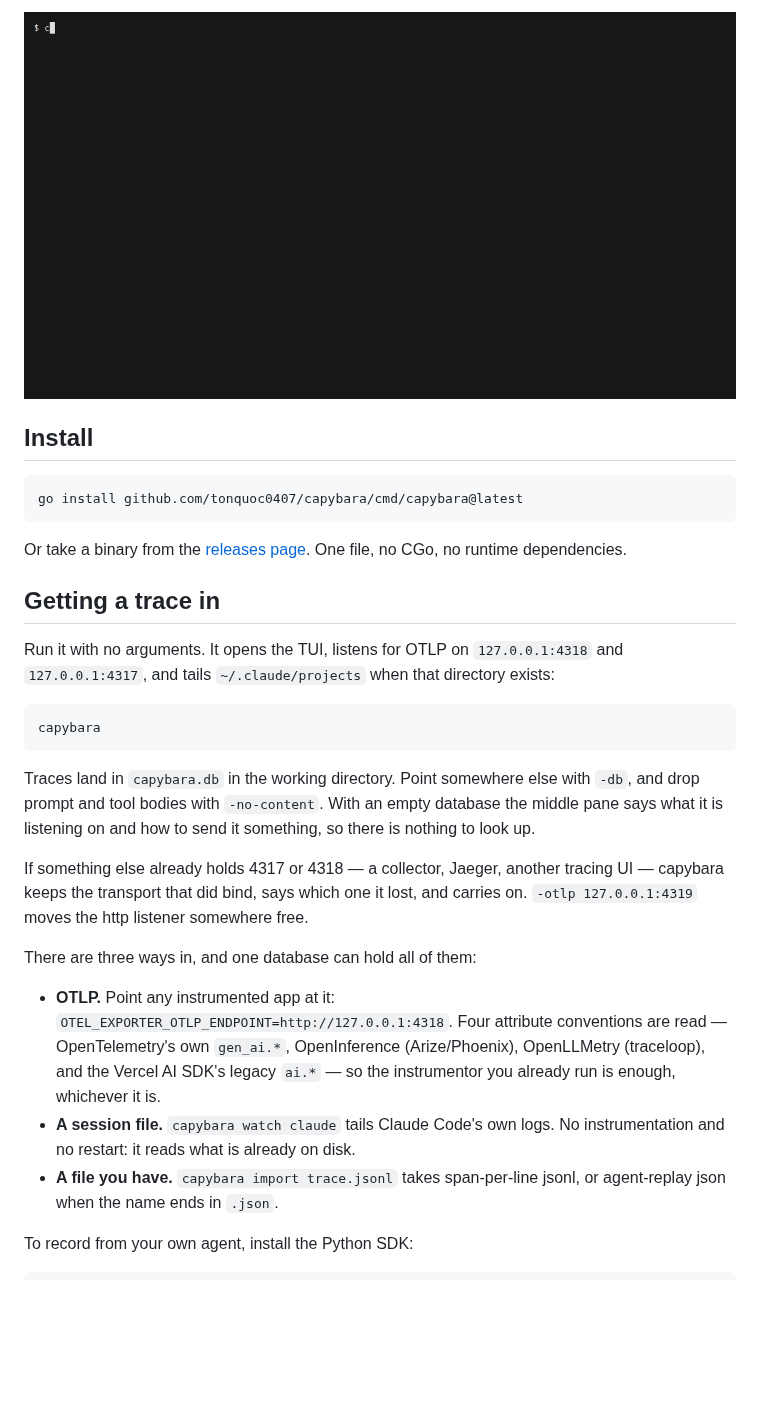
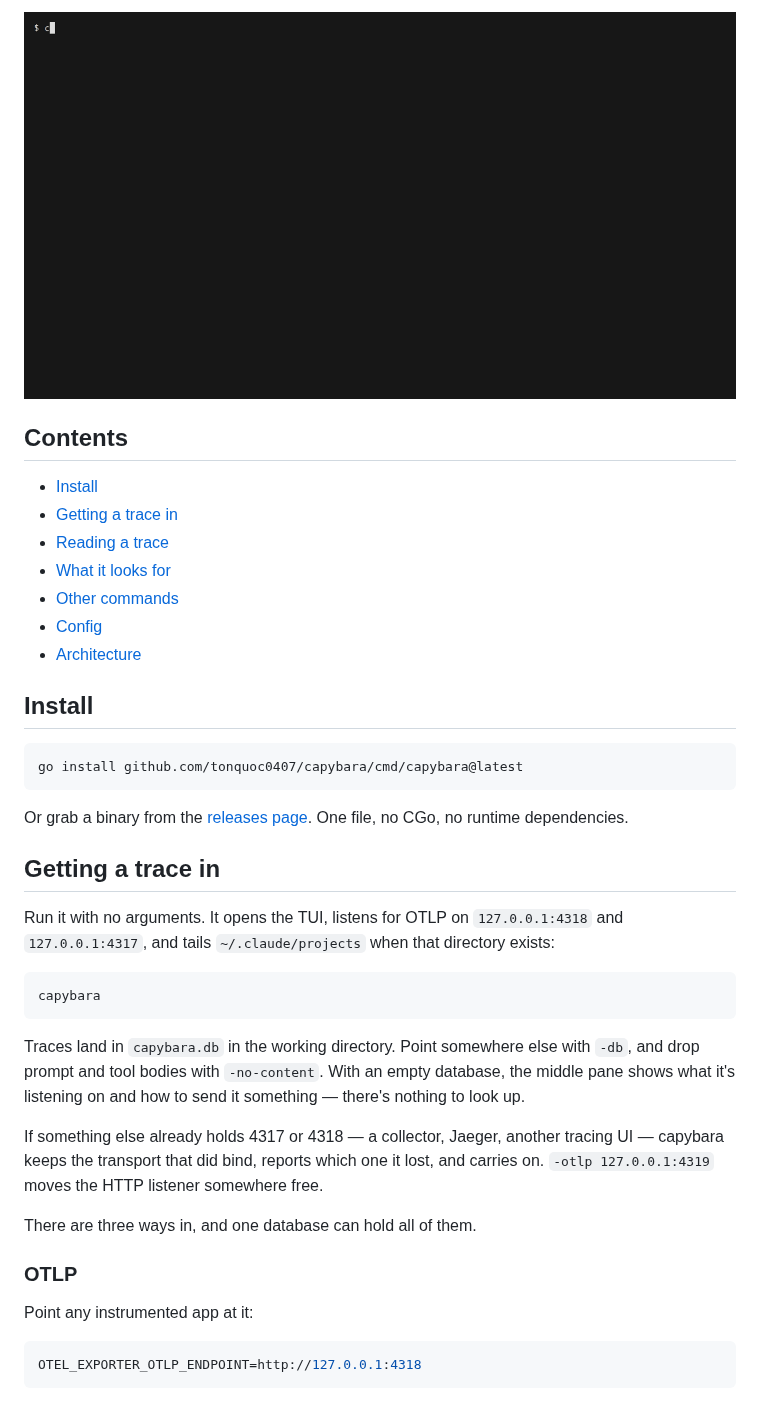
Before and after one commit to tonquoc0407/capybara, a Markdown page: README.md, the part around one of its changes. GitHub-like rendering; blank space fills up the shorter version.

````diff
--- a/README.md
+++ b/README.md
@@ -9,45 +18,44 @@ you where it went wrong.
 
-![capybara](demo/demo.gif)
+<p align="center">
+  <img src="demo/demo.gif" alt="capybara demo" width="720">
+</p>
+
+## Contents
+
+- [Install](#install)
+- [Getting a trace in](#getting-a-trace-in)
+- [Reading a trace](#reading-a-trace)
+- [What it looks for](#what-it-looks-for)
+- [Other commands](#other-commands)
+- [Config](#config)
+- [Architecture](#architecture)
 
 ## Install
 
-```
+```sh
 go install github.com/tonquoc0407/capybara/cmd/capybara@latest
 ```
 
-Or take a binary from the [releases page](https://github.com/tonquoc0407/capybara/releases).
-One file, no CGo, no runtime dependencies.
+Or grab a binary from the [releases page](https://github.com/tonquoc0407/capybara/releases). One file, no CGo, no runtime dependencies.
 
 ## Getting a trace in
 
-Run it with no arguments. It opens the TUI, listens for OTLP on `127.0.0.1:4318`
-and `127.0.0.1:4317`, and tails `~/.claude/projects` when that directory exists:
+Run it with no arguments. It opens the TUI, listens for OTLP on `127.0.0.1:4318` and `127.0.0.1:4317`, and tails `~/.claude/projects` when that directory exists:
 
-```
+```sh
 capybara
 ```
 
-Traces land in `capybara.db` in the working directory. Point somewhere else with
-`-db`, and drop prompt and tool bodies with `-no-content`. With an empty
-database the middle pane says what it is listening on and how to send it
-something, so there is nothing to look up.
+Traces land in `capybara.db` in the working directory. Point somewhere else with `-db`, and drop prompt and tool bodies with `-no-content`. With an empty database, the middle pane shows what it's listening on and how to send it something — there's nothing to look up.
 
-If something else already holds 4317 or 4318 — a collector, Jaeger, another
-tracing UI — capybara keeps the transport that did bind, says which one it lost,
-and carries on. `-otlp 127.0.0.1:4319` moves the http listener somewhere free.
+If something else already holds 4317 or 4318 — a collector, Jaeger, another tracing UI — capybara keeps the transport that did bind, reports which one it lost, and carries on. `-otlp 127.0.0.1:4319` moves the HTTP listener somewhere free.
 
-There are three ways in, and one database can hold all of them:
+There are three ways in, and one database can hold all of them.
 
-- **OTLP.** Point any instrumented app at it:
-  `OTEL_EXPORTER_OTLP_ENDPOINT=http://127.0.0.1:4318`. Four attribute
-  conventions are read — OpenTelemetry's own `gen_ai.*`, OpenInference
-  (Arize/Phoenix), OpenLLMetry (traceloop), and the Vercel AI SDK's legacy
-  `ai.*` — so the instrumentor you already run is enough, whichever it is.
-- **A session file.** `capybara watch claude` tails Claude Code's own logs. No
-  instrumentation and no restart: it reads what is already on disk.
-- **A file you have.** `capybara import trace.jsonl` takes span-per-line jsonl,
-  or agent-replay json when the name ends in `.json`.
+### OTLP
 
-To record from your own agent, install the Python SDK:
+Point any instrumented app at it:
 
+```sh
+OTEL_EXPORTER_OTLP_ENDPOINT=http://127.0.0.1:4318
 ```
````
Also changed, not shown: other parts of README.md (+106 -87 lines), demo/frameworks.gif (added), 12 other files.
